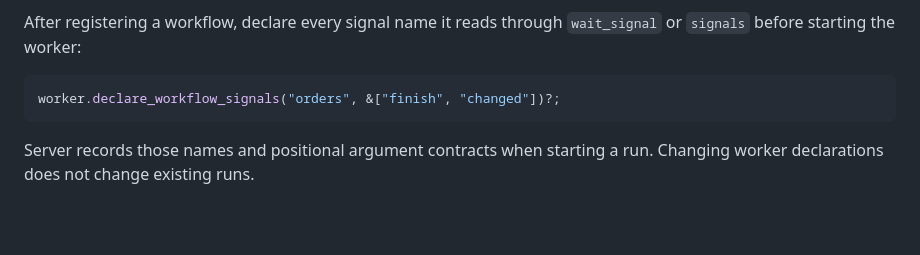
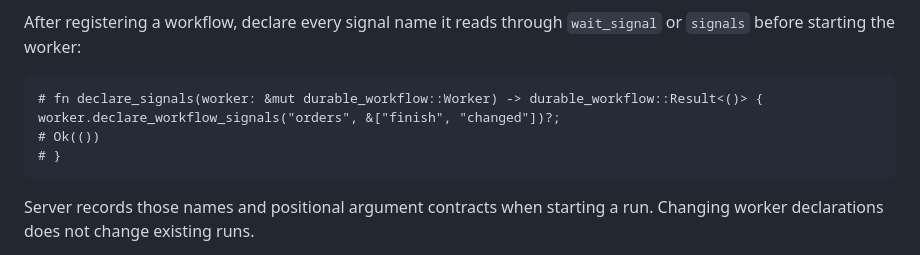
Before and after one commit to durable-workflow/sdk-rust, a Markdown page: README.md, the part around the change. Rendered like a GitHub page; blank space fills up the shorter version.

Commit message:
Compile the documented workflow signal declaration example

````diff
--- a/README.md
+++ b/README.md
@@ -145,8 +145,11 @@ handler before registration instead of relying on replacement order.
 After registering a workflow, declare every signal name it reads through
 `wait_signal` or `signals` before starting the worker:
 
-```rust
+```rust,no_run
+# fn declare_signals(worker: &mut durable_workflow::Worker) -> durable_workflow::Result<()> {
 worker.declare_workflow_signals("orders", &["finish", "changed"])?;
+# Ok(())
+# }
 ```
 
 Server records those names and positional argument contracts when starting a
````
